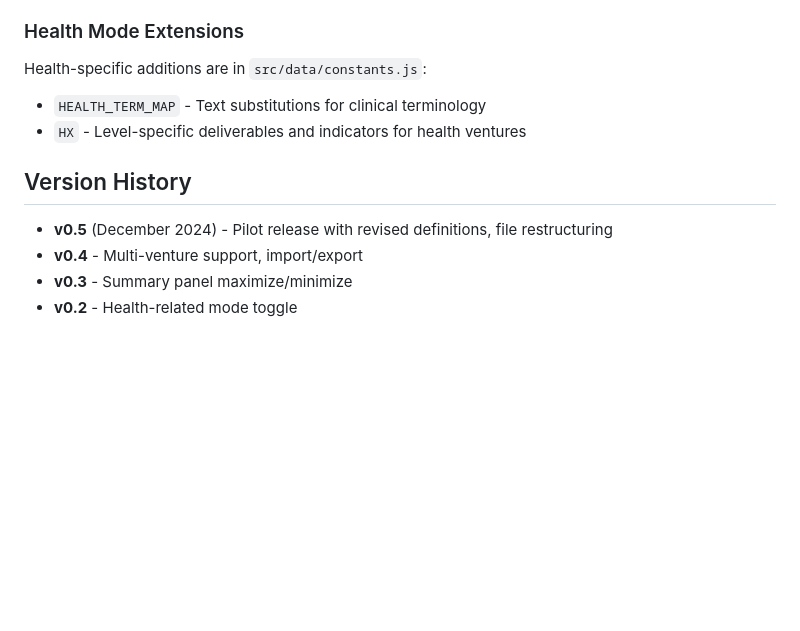
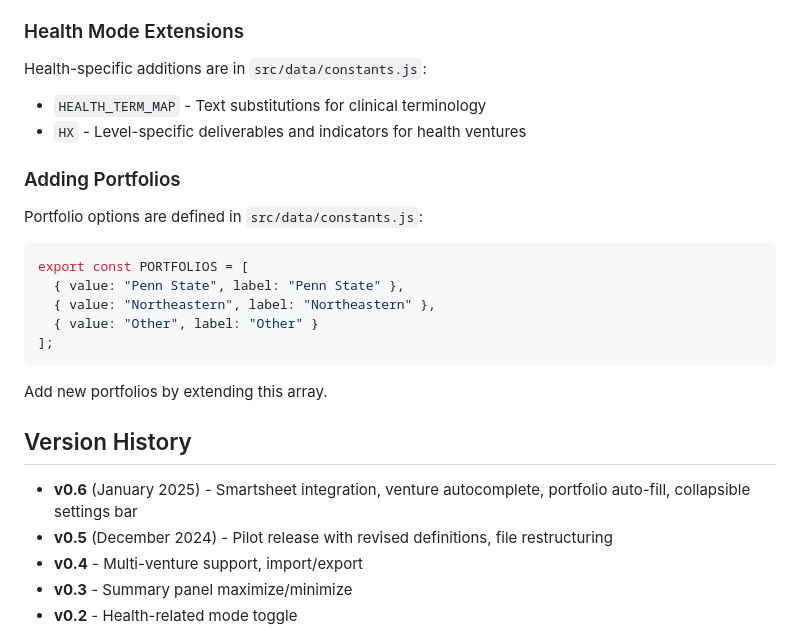
Before and after one commit to brian-noblereach/NR-RL-Tool, a Markdown page: README.md, the part around one of its changes. GitHub-like rendering; blank space fills up the shorter version.

````diff
--- a/README.md
+++ b/README.md
@@ -98,8 +135,21 @@ Health-specific additions are in `src/data/constants.js`:
 - `HEALTH_TERM_MAP` - Text substitutions for clinical terminology
 - `HX` - Level-specific deliverables and indicators for health ventures
 
+### Adding Portfolios
+
+Portfolio options are defined in `src/data/constants.js`:
+```javascript
+export const PORTFOLIOS = [
+  { value: "Penn State", label: "Penn State" },
+  { value: "Northeastern", label: "Northeastern" },
+  { value: "Other", label: "Other" }
+];
+```
+Add new portfolios by extending this array.
+
 ## Version History
 
+- **v0.6** (January 2025) - Smartsheet integration, venture autocomplete, portfolio auto-fill, collapsible settings bar
 - **v0.5** (December 2024) - Pilot release with revised definitions, file restructuring
 - **v0.4** - Multi-venture support, import/export
 - **v0.3** - Summary panel maximize/minimize
````
Also changed, not shown: other parts of README.md (+43 -6 lines).
